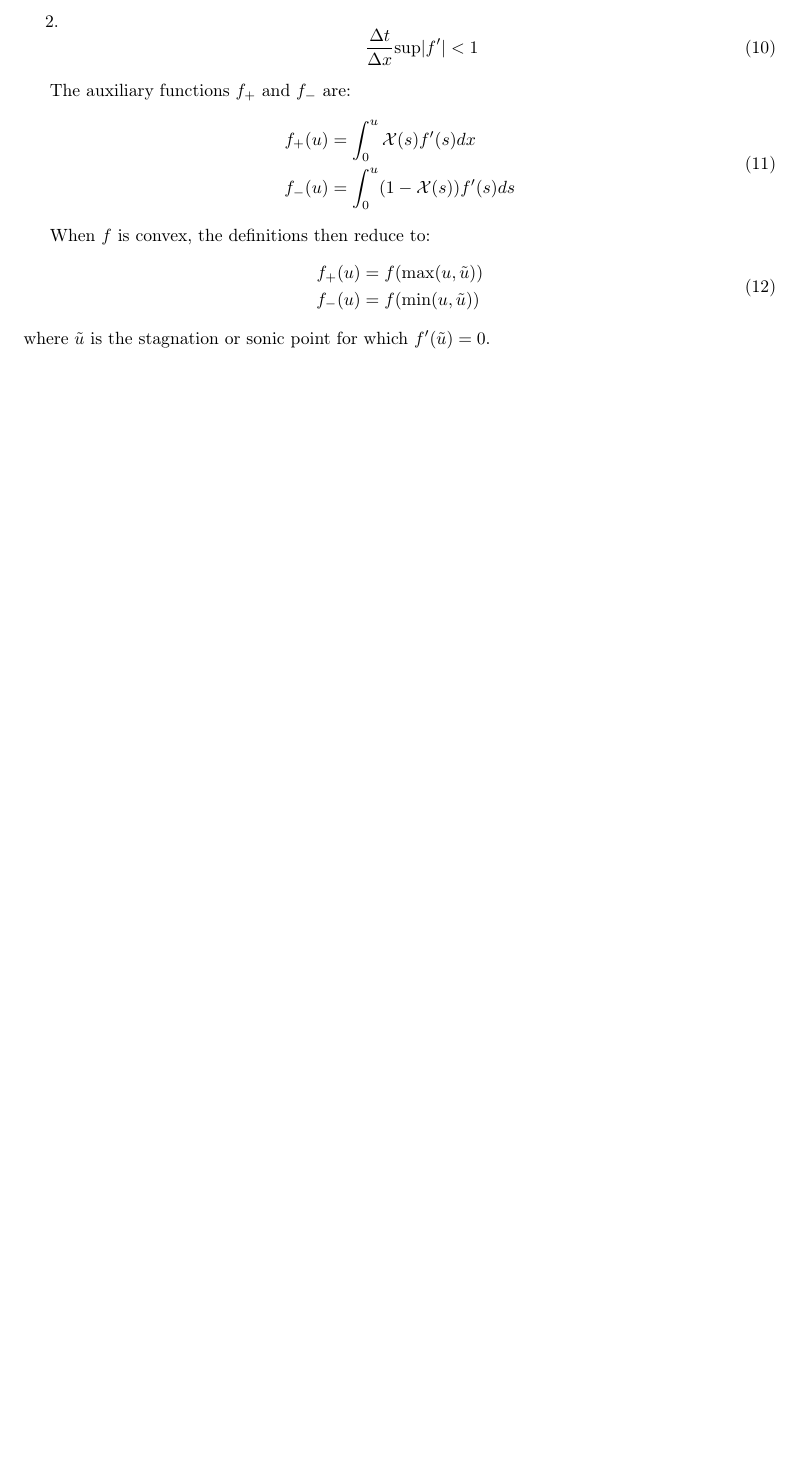
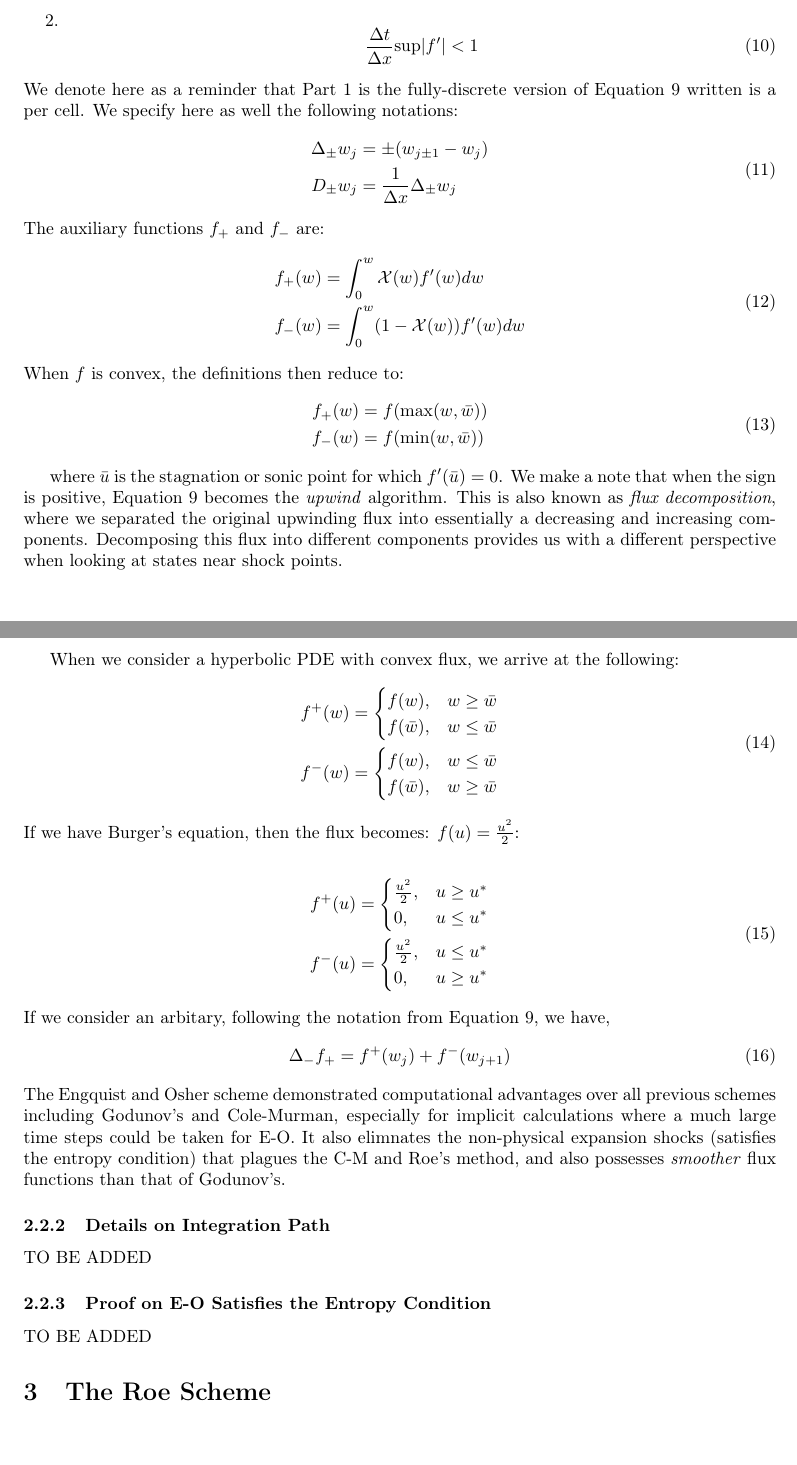
Before and after one commit to Andi-Zhou-1324/AEROSP-590, a LaTeX document (Entropy stability/Latex/main.tex): part of page 2 of 2 before the commit and two parts of pages 2 and 3 of 3 after it, the two joined at a grey line, cut so that both start at the same text, the shorter picture padded with empty space. Compiled offline with pdfLaTeX.

Commit message:
Additional additions to the git

```diff
--- a/Entropy stability/Latex/main.tex
+++ b/Entropy stability/Latex/main.tex
@@ -108,32 +109,73 @@ The solution is approximated by a mesh function $w_j^n$ on the mesh ${(x_J,t^n)}
         \end{equation}
 
 \end{enumerate}
-
+We denote here as a reminder that Part 1 is the fully-discrete version of Equation \ref{eq:E-O Conservation Law} written is a per cell. We specify here as well the following notations:
+\begin{equation}
+    \begin{split}
+        \Delta_{\pm} w_j &= \pm (w_{j\pm 1} - w_j)\\
+        D_{\pm} w_j &= \frac{1}{\Delta x} \Delta_{\pm} w_j\\
+    \end{split}
+\end{equation}
 The auxiliary functions $f_+$ and $f_-$ are:
 \begin{equation}
     \begin{split}
-        f_+ (u) &= \int_0^u \mathcal{X} (s) f'(s) dx\\
-        f_- (u) &= \int_0^u (1 - \mathcal{X}(s)) f'(s)ds\\
+        f_+ (w) &= \int_0^w \mathcal{X} (w) f'(w) dw\\
+        f_- (w) &= \int_0^w (1 - \mathcal{X}(w)) f'(w)dw\\
+    \end{split}
+\end{equation}
+When $f$ is convex, the definitions then reduce to:
+\begin{equation}
+    \begin{split}
+        f_+ (w) &= f(\mathrm{max}(w,\bar{w}))\\
+        f_- (w) &= f(\mathrm{min}(w,\bar{w})) \\
     \end{split}
 \end{equation}
 
-When $f$ is convex, the definitions then reduce to:
+where $\bar{u}$ is the stagnation or sonic point for which $f'(\bar{u}) = 0$. We make a note that when the sign is positive, Equation \ref{eq:E-O Conservation Law} becomes the \textit{upwind} algorithm. This is also known as \textit{flux decomposition}, where we separated the original upwinding flux into essentially a decreasing and increasing components. Decomposing this flux into different components provides us with a different perspective when looking at states near shock points.
+
+When we consider a hyperbolic PDE with convex flux, we arrive at the following:
 \begin{equation}
     \begin{split}
-        f_+ (u) &= f(\mathrm{max}(u,\tilde{u}))\\
-        f_- (u) &= f(\mathrm{min}(u,\tilde{u})) \\
+        f^+ (w) &=
+        \begin{cases}
+            f(w), & w \geq \bar{w}\\
+            f(\bar{w}), & w \leq \bar{w}\\
+        \end{cases}\\
+        f^-(w) &=
+        \begin{cases}
+            f(w), & w \leq \bar{w} \\
+            f(\bar{w}), & w \geq \bar{w}\\
+        \end{cases}\\
     \end{split}
 \end{equation}
-where $\tilde{u}$ is the stagnation or sonic point for which $f'(\tilde{u}) = 0$.
+If we have Burger's equation, then the flux becomes: $f(u) = \frac{u^2}{2}$:
 
+\begin{equation}
+    \begin{split}
+        f^+ (u) &=
+        \begin{cases}
+            \frac{u^2}{2}, & u \geq u^*\\
+            0, & u \leq u^*\\
+        \end{cases}\\
+        f^-(u) &=
+        \begin{cases}
+            \frac{u^2}{2}, & u \leq u^* \\
+            0, & u \geq u^*\\
+        \end{cases}\\
+    \end{split}
+\end{equation}
+If we consider an arbitary, following the notation from Equation \ref{eq:E-O Conservation Law}, we have,
+\begin{equation}
+    \Delta_- f_+ = f^+(w_j) + f^-({w_{j+1}})
+\end{equation}
+The Engquist and Osher scheme demonstrated computational advantages over all previous schemes including Godunov's and Cole-Murman, especially for implicit calculations where a much large time steps could be taken for E-O. It also elimnates the non-physical expansion shocks (satisfies the entropy condition) that plagues the C-M and Roe's method, and also possesses \textit{smoother} flux functions than that of Godunov's.
 
+\subsubsection{Details on Integration Path}
+TO BE ADDED
+\subsubsection{Proof on E-O Satisfies the Entropy Condition}
+TO BE ADDED
 
-
-
-
-
-
-
+\section{The Roe Scheme}
 
 
 
```
Also changed, not shown: Entropy stability/Latex/main.pdf, Entropy stability/Latex/main.tex (15 more changed lines), 3 other files.
